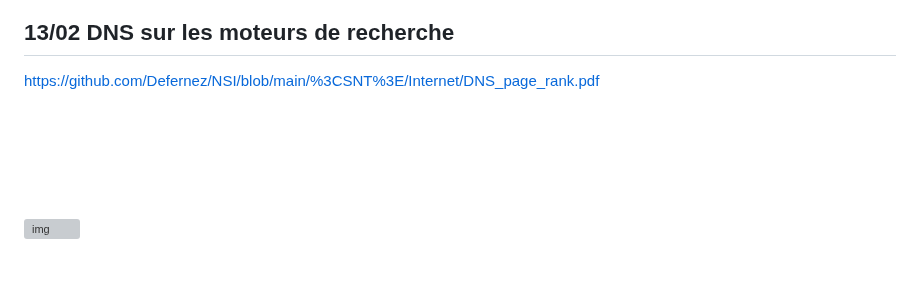
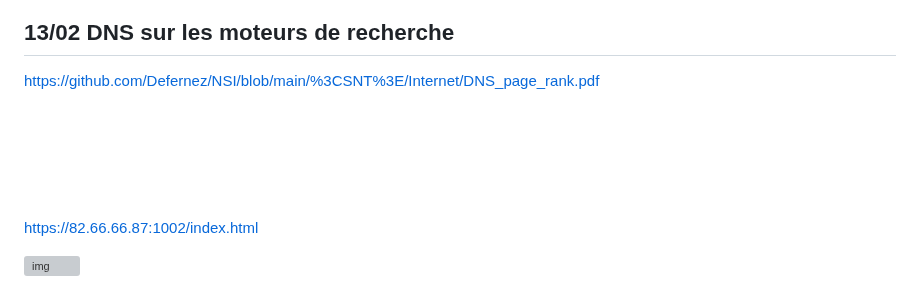
Before and after one commit to Defernez/NSI, a Markdown page: README.md, the part around the change. GitHub-like rendering; blank space fills up the shorter version; grey boxes are pictures that could not be loaded.

```diff
--- a/README.md
+++ b/README.md
@@ -74,5 +74,6 @@ https://github.com/Defernez/NSI/tree/main/%3CSNT%3E/WEB
 https://github.com/Defernez/NSI/blob/main/%3CSNT%3E/Internet/DNS_page_rank.pdf
 <br><br><br><br><br><br>
 
+https://82.66.66.87:1002/index.html
 
 ![img](https://bergson.paysdelaloire.e-lyco.fr/wp-content/uploads/sites/7/2021/01/NSI-et-autres-sp%C3%A9.jpg)
```
